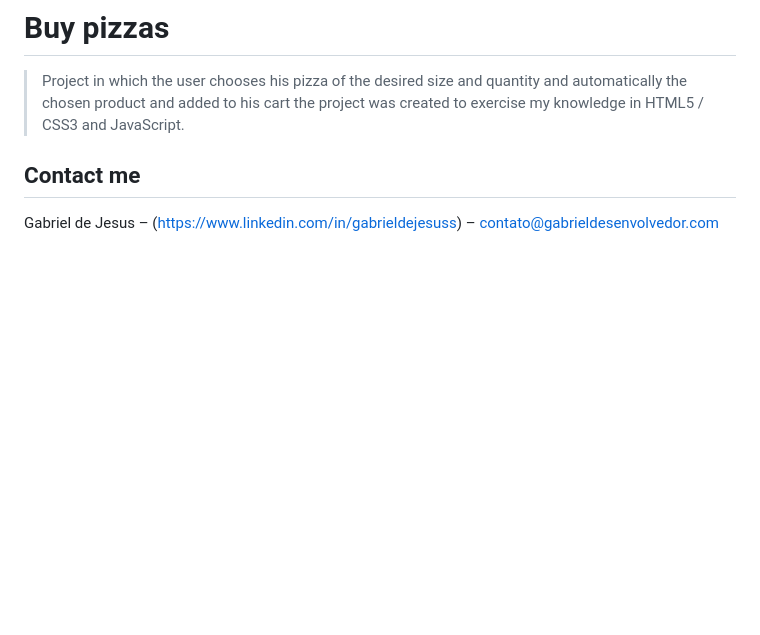
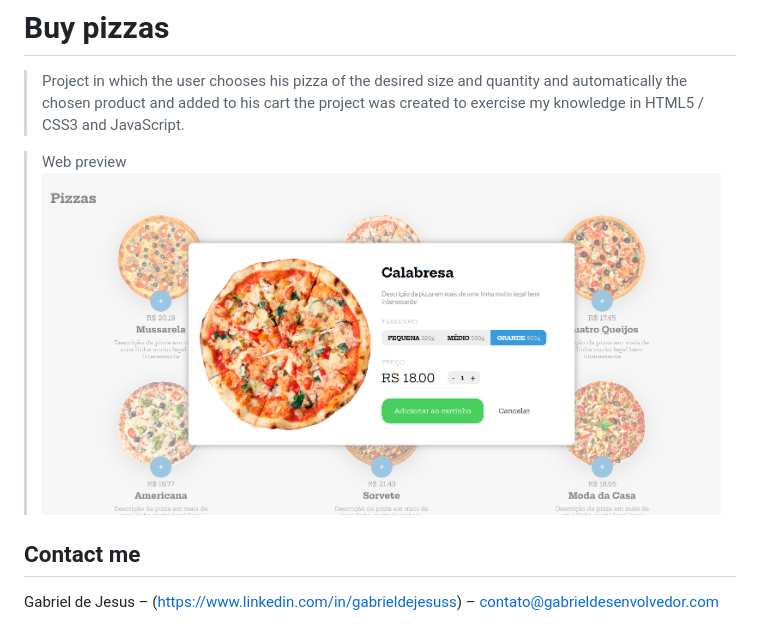
Before and after one commit to gabrieldejesus/buy-pizzas, a Markdown page: README.md, the part around the change. Drawn GitHub-style; pictures changed too: images/web-preview.png (added); blank space fills up the shorter version.

```diff
--- a/README.md
+++ b/README.md
@@ -4,7 +4,8 @@
 > Project in which the user chooses his pizza of the desired size and quantity and automatically the chosen product and added to his
 cart the project was created to exercise my knowledge in HTML5 / CSS3 and JavaScript.
 
-
+> Web preview
+![](images/web-preview.png)
 
 ## Contact me
 
```
